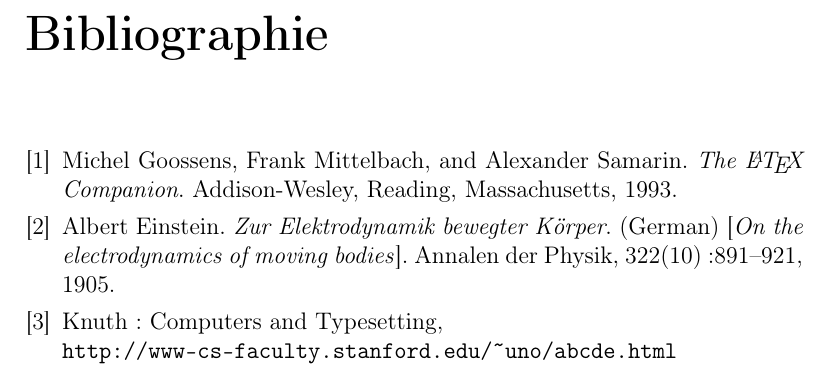
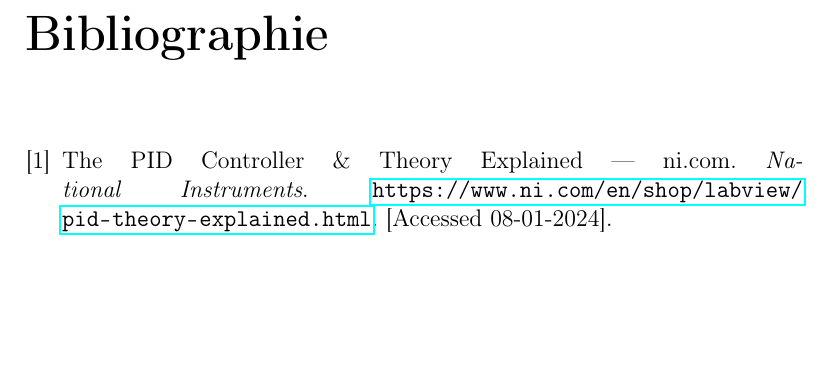
Before and after one commit to AlixANNERAUD/Robot_Mouche, a LaTeX document (report/report.tex, which reads report/bibliographie.tex): part of page 18 of 18, cut so that both start at the same text, the shorter picture padded with empty space. Compiled offline with pdfLaTeX.

Commit message:
Add source

```diff
--- a/report/bibliographie.tex
+++ b/report/bibliographie.tex
@@ -1,17 +1,8 @@
 % Bibliographie
 \begin{thebibliography}{9}
-    \bibitem{latexcompanion}
-    Michel Goossens, Frank Mittelbach, and Alexander Samarin.
-    \textit{The \LaTeX\ Companion}.
-    Addison-Wesley, Reading, Massachusetts, 1993.
-
-    \bibitem{einstein}
-    Albert Einstein.
-    \textit{Zur Elektrodynamik bewegter K{\"o}rper}. (German)
-    [\textit{On the electrodynamics of moving bodies}].
-    Annalen der Physik, 322(10):891–921, 1905.
-
-    \bibitem{knuthwebsite}
-    Knuth: Computers and Typesetting,
-    \\\texttt{http://www-cs-faculty.stanford.edu/\~{}uno/abcde.html}
+    \bibitem{niControllerTheory}
+    The {P}{I}{D} {C}ontroller \& {T}heory {E}xplained --- ni.com.
+    \textit{National Instruments}.
+    \url{https://www.ni.com/en/shop/labview/pid-theory-explained.html}.
+    [Accessed 08-01-2024].
 \end{thebibliography}
```
